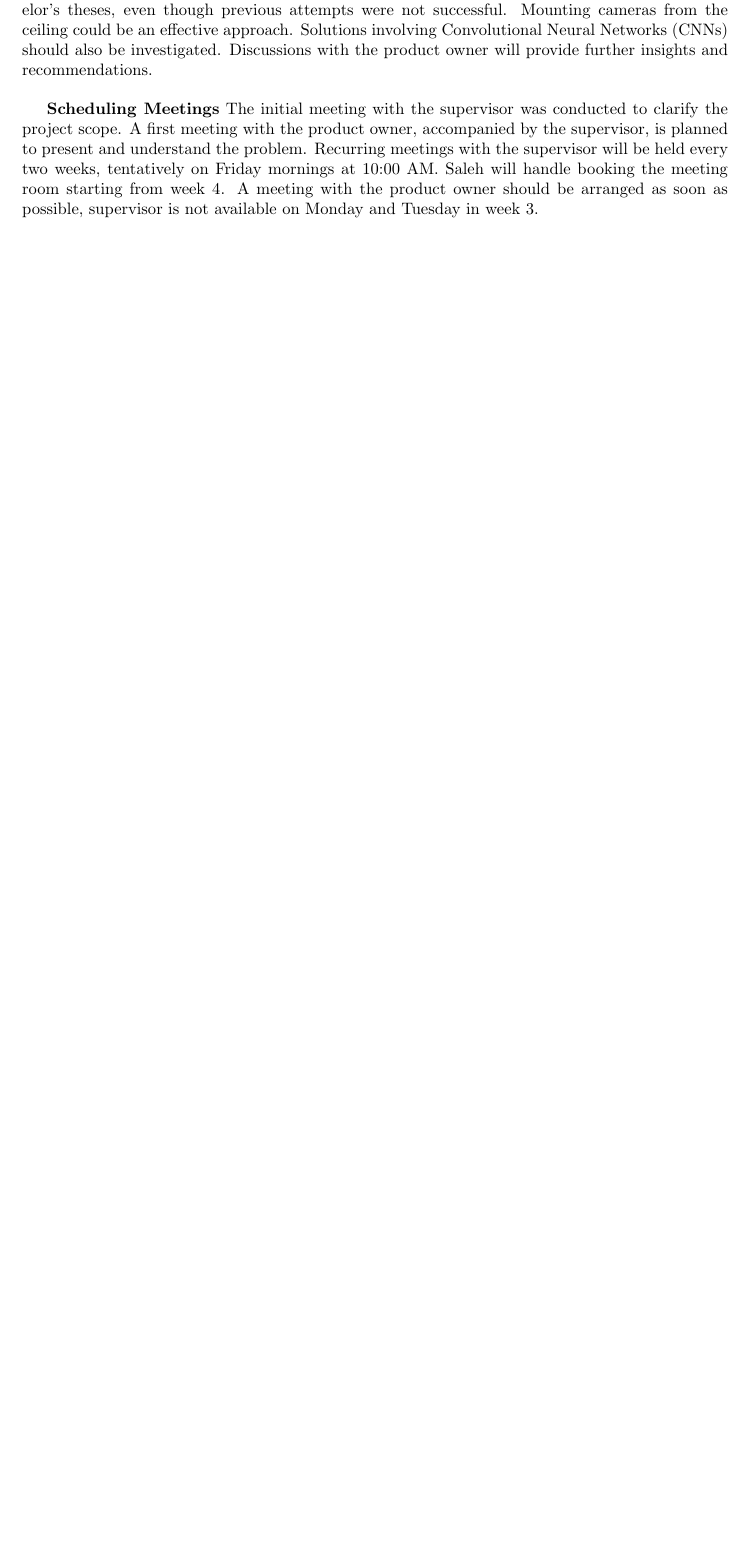
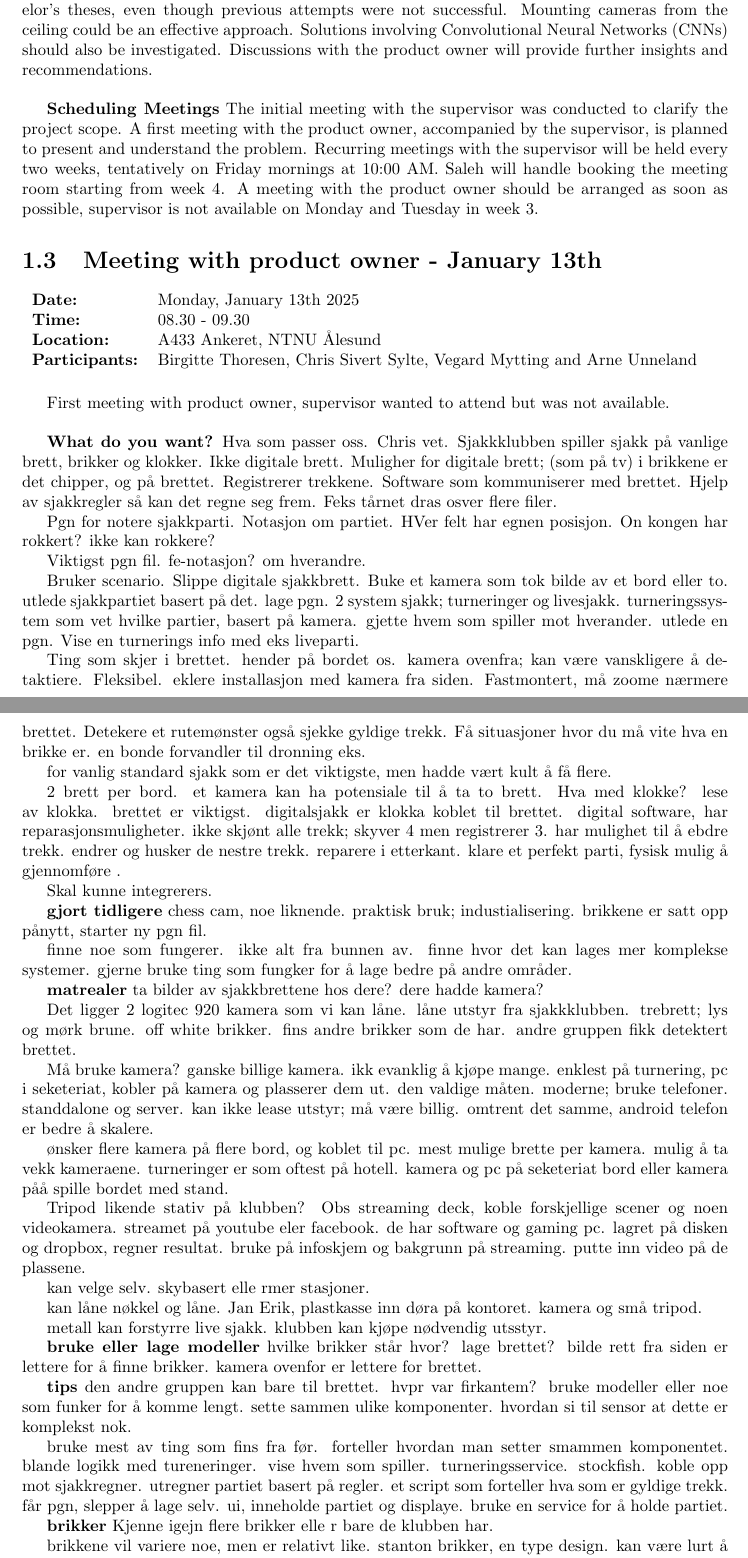
Before and after one commit to bachelor-gruppe-04/documentation, a LaTeX thesis (main.tex, which reads meeting minutes/product-owner-meeting_2025-01-13.tex): part of page 5 of 7 before the commit and two parts of pages 5 and 6 of 8 after it, the two joined at a grey line, cut so that both start at the same text, the shorter picture padded with empty space. Compiled offline with pdfLaTeX.

Commit message:
meeting minutes from meeting with product owner, to be rewritten in english

```diff
--- /dev/null
+++ b/meeting minutes/product-owner-meeting_2025-01-13.tex
@@ -0,0 +1,64 @@
+\section{Meeting with product owner - January 13th}
+\begin{tabular}{ll}
+    \textbf{Date:} & Monday, January 13th 2025 \\
+    \textbf{Time:} & 08.30 - 09.30\\
+    \textbf{Location:} & A433 Ankeret, NTNU Ålesund \\
+    \textbf{Participants:} & Birgitte Thoresen, Chris Sivert Sylte, Vegard Mytting and Arne Unneland\\
+\end{tabular}
+
+\vspace{0.5cm}
+
+First meeting with product owner, supervisor wanted to attend but was not available.\\
+
+\textbf{What do you want?}
+Hva som passer oss. Chris vet. Sjakkklubben spiller sjakk på vanlige brett, brikker og klokker. Ikke digitale brett. Muligher for digitale brett; (som på tv) i brikkene er det chipper, og på brettet. Registrerer trekkene. Software som kommuniserer med brettet. Hjelp av sjakkregler så kan det regne seg frem. Feks tårnet dras osver flere filer.
+
+Pgn for notere sjakkparti. Notasjon om partiet. HVer felt har egnen posisjon. On kongen har rokkert? ikke kan rokkere?
+
+Viktigst pgn fil. fe-notasjon? om hverandre.
+
+Bruker scenario. Slippe digitale sjakkbrett. Buke et kamera som tok bilde av et bord eller to. utlede sjakkpartiet basert på det. lage pgn. 2 system sjakk; turneringer og livesjakk. turneringssystem som vet hvilke partier, basert på kamera. gjette hvem som spiller mot hverander. utlede en pgn. Vise en turnerings info med eks liveparti.
+
+Ting som skjer i brettet. hender på bordet os. kamera ovenfra; kan være vanskligere å detaktiere. Fleksibel. eklere installasjon med kamera fra siden. Fastmontert, må zoome nærmere brettet. Detekere et rutemønster også sjekke gyldige trekk. Få situasjoner hvor du må vite hva en brikke er. en bonde forvandler til dronning eks.
+
+for vanlig standard sjakk som er det viktigste, men hadde vært kult å få flere.
+
+2 brett per bord. et kamera kan ha potensiale til å ta to brett. Hva med klokke? lese av klokka. brettet er viktigst. digitalsjakk er klokka koblet til brettet. digital software, har reparasjonsmuligheter. ikke skjønt alle trekk; skyver 4 men registrerer 3. har mulighet til å ebdre trekk. endrer og husker de nestre trekk.  reparere i etterkant. klare et perfekt parti, fysisk mulig å gjennomføre .
+
+Skal kunne integrerers.
+
+\textbf{gjort tidligere}
+chess cam, noe liknende. praktisk bruk; industialisering. brikkene er satt opp pånytt, starter ny pgn fil.
+
+finne noe som fungerer. ikke alt fra bunnen av. finne hvor det kan lages mer komplekse systemer. gjerne bruke ting som fungker for å lage bedre på andre områder.
+
+\textbf{matrealer}
+ta bilder av sjakkbrettene hos dere? dere hadde kamera?
+
+Det ligger 2 logitec 920 kamera som vi kan låne. låne utstyr fra sjakkklubben. trebrett; lys og mørk brune. off white brikker. fins andre brikker som de har. andre gruppen fikk detektert brettet.
+
+Må bruke kamera? ganske billige kamera. ikk evanklig å kjøpe mange. enklest på turnering, pc i seketeriat, kobler på kamera og plasserer dem ut. den valdige måten. moderne; bruke telefoner. standdalone og server. kan ikke lease utstyr; må være billig. omtrent det samme, android telefon er bedre å skalere.
+
+ønsker flere kamera på flere bord, og koblet til pc. mest mulige brette per kamera. mulig å ta vekk kameraene. turneringer er som oftest på hotell. kamera og pc på seketeriat bord eller kamera påå spille bordet med stand.
+
+Tripod likende stativ på klubben? Obs streaming deck, koble forskjellige scener og noen videokamera. streamet på youtube eler facebook. de har software og gaming pc. lagret på disken og dropbox, regner resultat. bruke på infoskjem og bakgrunn på streaming. putte inn video på de plassene.
+
+kan velge selv. skybasert elle rmer stasjoner.
+
+kan låne nøkkel og låne.
+Jan Erik, plastkasse inn døra på kontoret. kamera og små tripod.
+
+metall kan forstyrre live sjakk. klubben kan kjøpe nødvendig utsstyr.
+
+\textbf{bruke eller lage modeller}
+hvilke brikker står hvor? lage brettet? bilde rett fra siden er lettere for å finne brikker. kamera ovenfor er lettere for brettet.
+
+\textbf{tips}
+den andre gruppen kan bare til brettet. hvpr var firkantem? bruke modeller eller noe som funker for å komme lengt. sette sammen ulike komponenter. hvordan si til sensor at dette er komplekst nok.
+
+bruke mest av ting som fins fra før. forteller hvordan man setter smammen komponentet. blande logikk med tureneringer. vise hvem som spiller. turneringsservice. stockfish. koble opp mot sjakkregner. utregner partiet basert på regler. et script som forteller hva som er gyldige trekk. får pgn, slepper å lage selv. ui, inneholde partiet og displaye. bruke en service for å holde partiet.
+
+\textbf{brikker}
+Kjenne igejn flere brikker elle r bare de klubben har.
+
+brikkene vil variere noe, men er relativt like. stanton brikker, en type design. kan være lurt å ta med noen plastbrikker og plastbrett. ta med litt forskjellig.
```
Also changed, not shown: meeting minutes/meeting-minutes.tex (+1 -0 lines), meeting minutes/product-owner-meeting_2025-01-13.tex (5 more changed lines).
